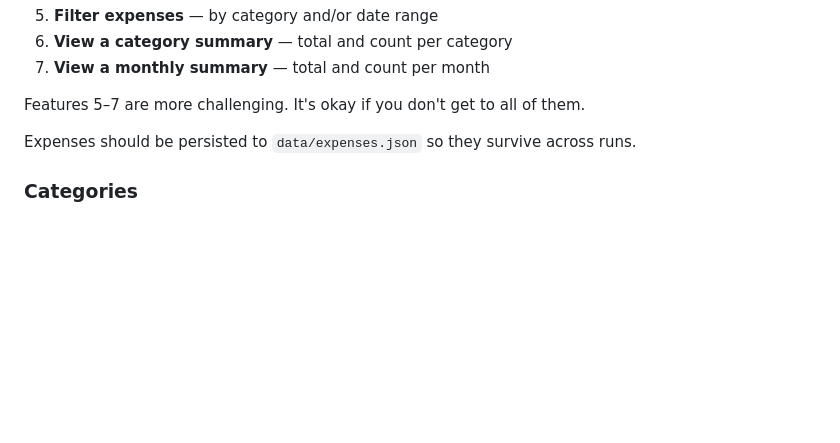
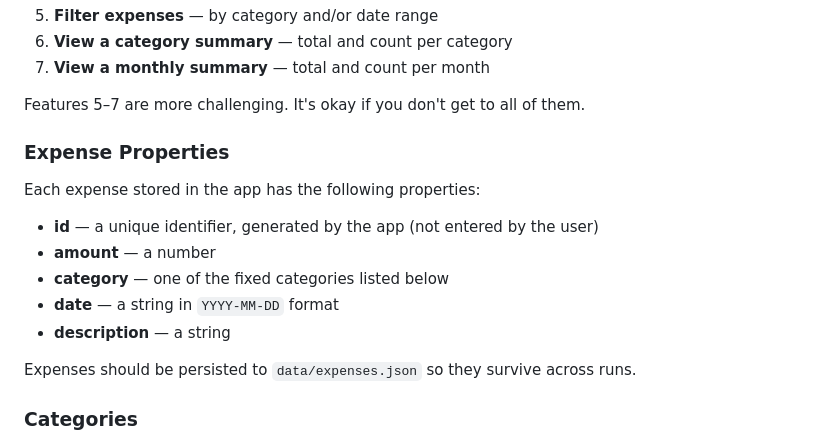
Before and after one commit to HackYourFuture/frontend-assignment-week-3, a Markdown page: task-2/README.md, the part around the change. Drawn GitHub-style; blank space fills up the shorter version.

Commit message:
List expense properties in README to help trainees define types
Co-Authored-By: Claude Opus 4.6 (1M context) <noreply@anthropic.com>

```diff
--- a/task-2/README.md
+++ b/task-2/README.md
@@ -40,6 +40,16 @@ When all of the above works, extend the app with:
 7. **View a monthly summary** — total and count per month
 
 Features 5–7 are more challenging. It's okay if you don't get to all of them.
+
+### Expense Properties
+
+Each expense stored in the app has the following properties:
+
+- **id** — a unique identifier, generated by the app (not entered by the user)
+- **amount** — a number
+- **category** — one of the fixed categories listed below
+- **date** — a string in `YYYY-MM-DD` format
+- **description** — a string
 
 Expenses should be persisted to `data/expenses.json` so they survive across runs.
 
```
